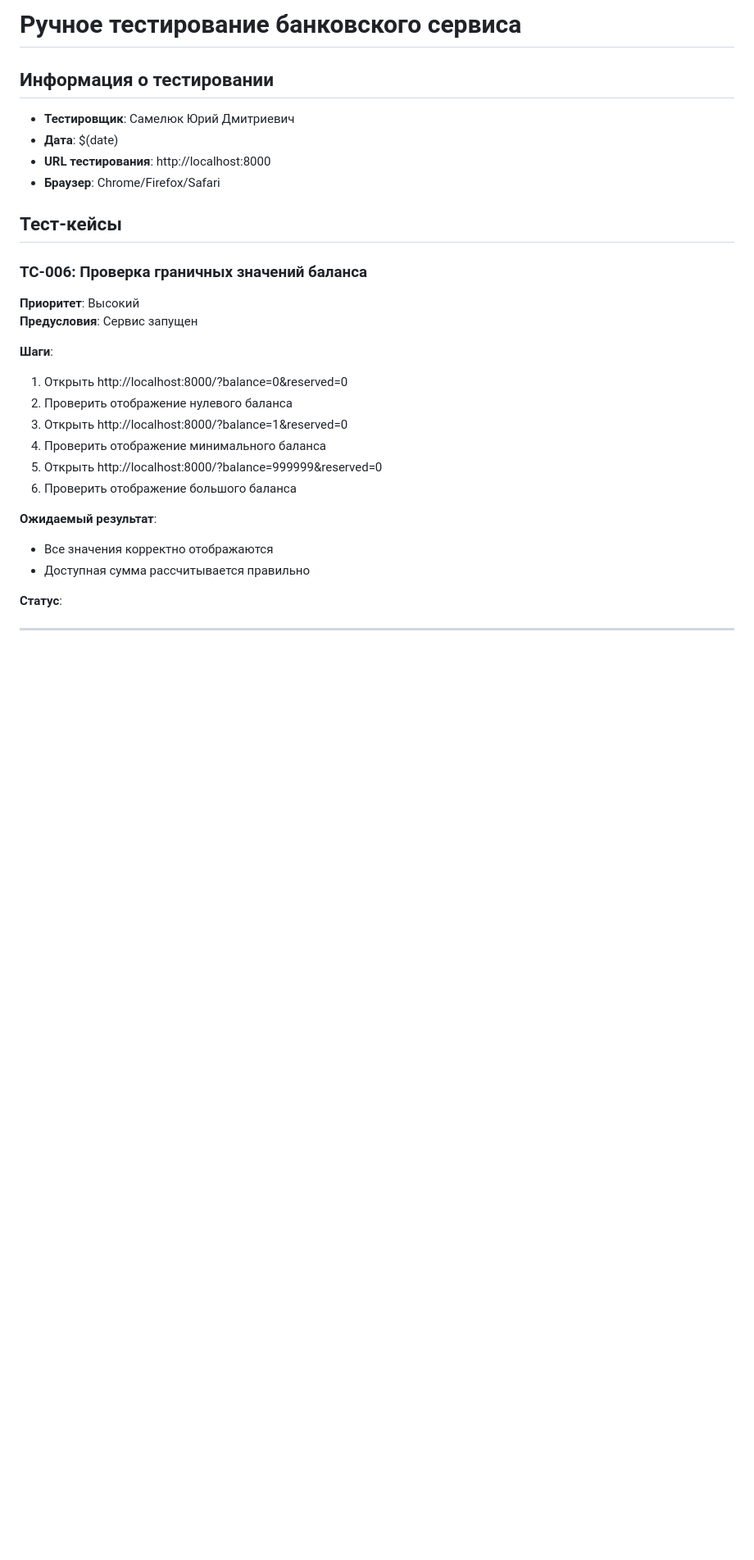
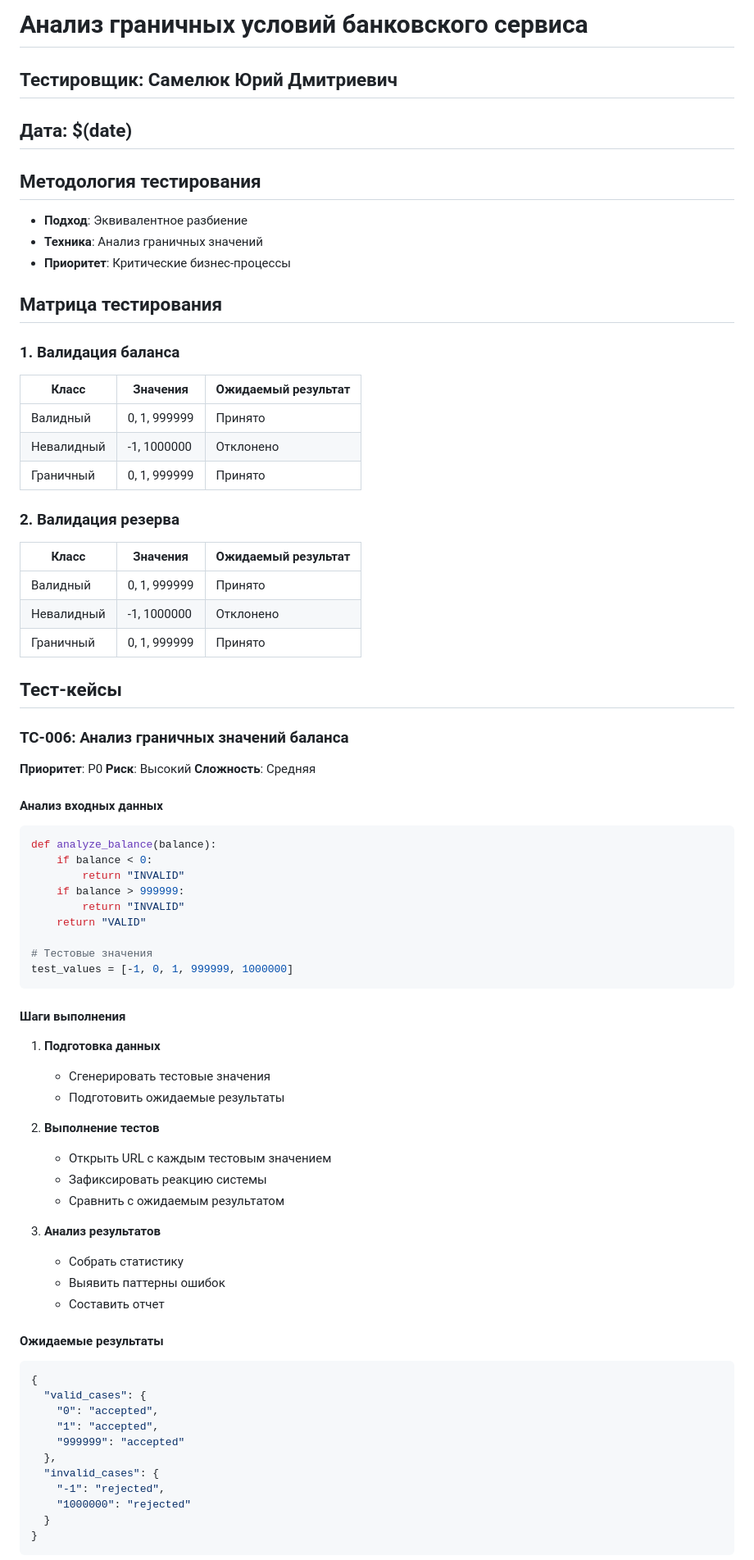
Before and after one commit to ErnestMironov/banking-app-test-suite, a Markdown page: SECOND.md, the part around the change printed below. Shown: that part at 82% size. GitHub-like rendering; blank space fills up the shorter version.

Commit message:
Update test case documentation in FIRST.md, SECOND.md, and THIRD.md: enhanced structure, clarified test steps, and improved expected results for banking service testing.

````diff
--- a/SECOND.md
+++ b/SECOND.md
@@ -1,29 +1,75 @@
-# Ручное тестирование банковского сервиса
+# Анализ граничных условий банковского сервиса
+## Тестировщик: Самелюк Юрий Дмитриевич
+## Дата: $(date)
 
-## Информация о тестировании
-- **Тестировщик**: Самелюк Юрий Дмитриевич
-- **Дата**: $(date)
-- **URL тестирования**: http://localhost:8000
-- **Браузер**: Chrome/Firefox/Safari
+## Методология тестирования
+- **Подход**: Эквивалентное разбиение
+- **Техника**: Анализ граничных значений
+- **Приоритет**: Критические бизнес-процессы
+
+## Матрица тестирования
+
+### 1. Валидация баланса
+| Класс | Значения | Ожидаемый результат |
+|-------|----------|-------------------|
+| Валидный | 0, 1, 999999 | Принято |
+| Невалидный | -1, 1000000 | Отклонено |
+| Граничный | 0, 1, 999999 | Принято |
+
+### 2. Валидация резерва
+| Класс | Значения | Ожидаемый результат |
+|-------|----------|-------------------|
+| Валидный | 0, 1, 999999 | Принято |
+| Невалидный | -1, 1000000 | Отклонено |
+| Граничный | 0, 1, 999999 | Принято |
 
 ## Тест-кейсы
 
-### TC-006: Проверка граничных значений баланса
-**Приоритет**: Высокий
-**Предусловия**: Сервис запущен
+### TC-006: Анализ граничных значений баланса
+**Приоритет**: P0
+**Риск**: Высокий
+**Сложность**: Средняя
 
-**Шаги**:
-1. Открыть http://localhost:8000/?balance=0&reserved=0
-2. Проверить отображение нулевого баланса
-3. Открыть http://localhost:8000/?balance=1&reserved=0
-4. Проверить отображение минимального баланса
-5. Открыть http://localhost:8000/?balance=999999&reserved=0
-6. Проверить отображение большого баланса
+#### Анализ входных данных
+```python
+def analyze_balance(balance):
+    if balance < 0:
+        return "INVALID"
+    if balance > 999999:
+        return "INVALID"
+    return "VALID"
 
-**Ожидаемый результат**:
-- Все значения корректно отображаются
-- Доступная сумма рассчитывается правильно
+# Тестовые значения
+test_values = [-1, 0, 1, 999999, 1000000]
+```
 
-**Статус**:
+#### Шаги выполнения
+1. **Подготовка данных**
+   - Сгенерировать тестовые значения
+   - Подготовить ожидаемые результаты
 
----
+2. **Выполнение тестов**
+   - Открыть URL с каждым тестовым значением
+   - Зафиксировать реакцию системы
+   - Сравнить с ожидаемым результатом
+
+3. **Анализ результатов**
+   - Собрать статистику
+   - Выявить паттерны ошибок
+   - Составить отчет
+
+#### Ожидаемые результаты
+```json
+{
+  "valid_cases": {
+    "0": "accepted",
+    "1": "accepted",
+    "999999": "accepted"
+  },
+  "invalid_cases": {
+    "-1": "rejected",
+    "1000000": "rejected"
+  }
+}
+```
+
````
Also changed, not shown: other parts of SECOND.md (+5 -0 lines), FIRST.md (+63 -20 lines), THIRD.md (+93 -28 lines).
